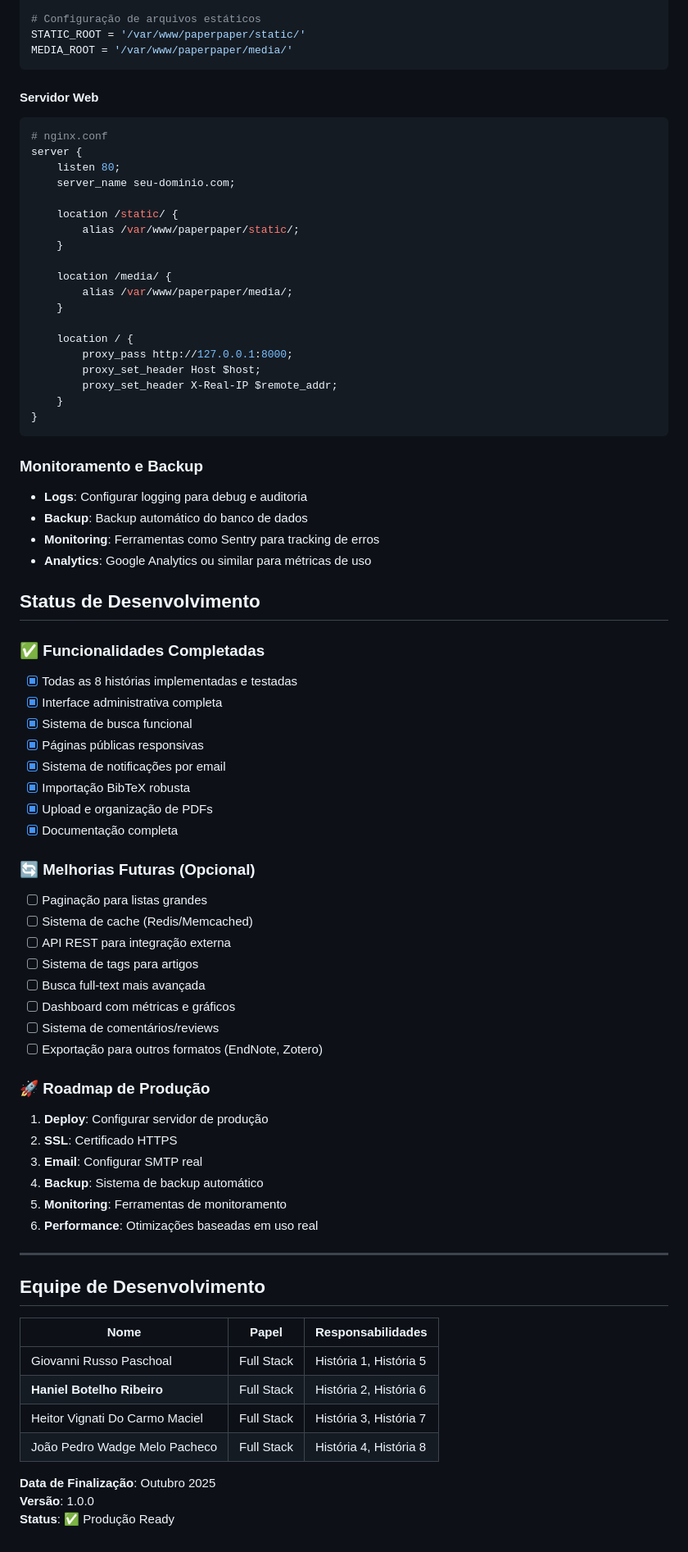
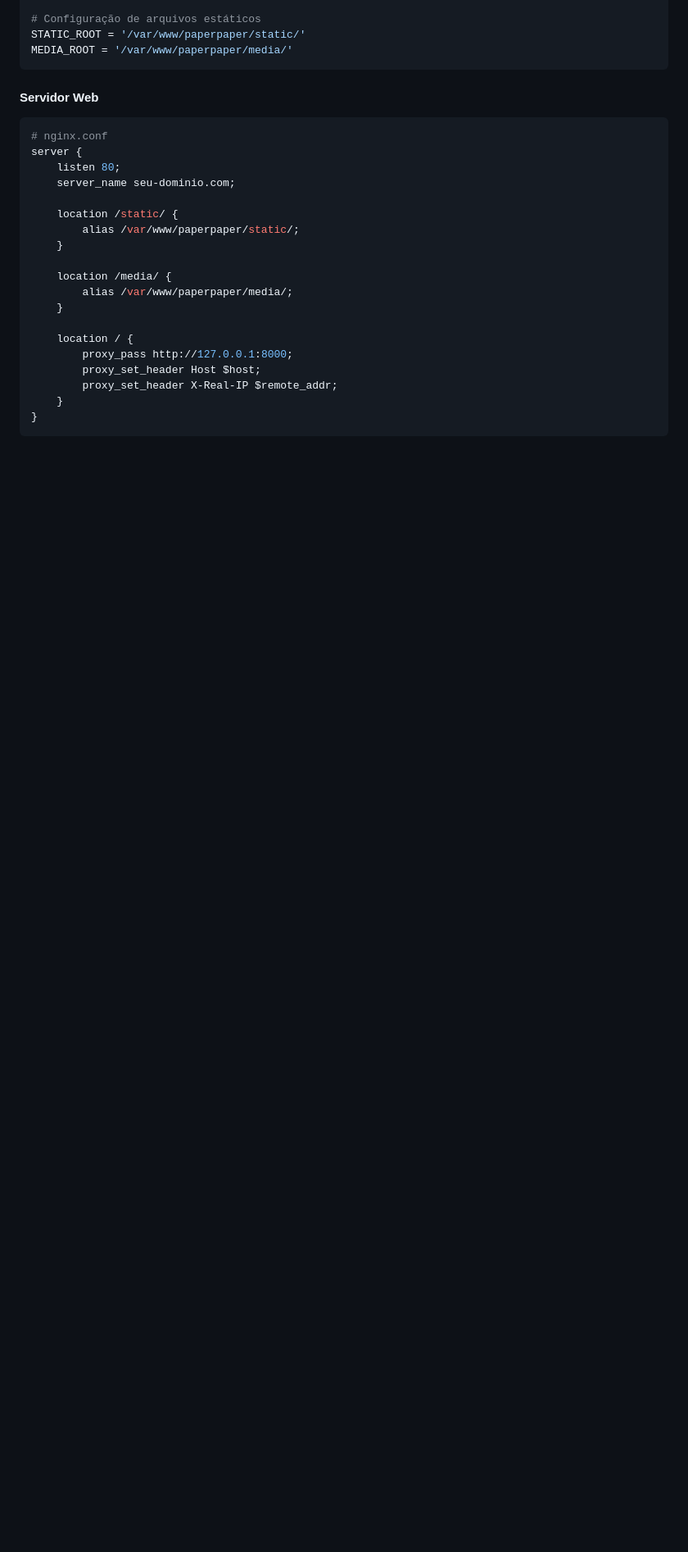
Before and after one commit to HaniBR01/paperpaper, a Markdown page: docs/IMPLEMENTACAO.md, the part around one of its changes. Shown at 82% size. GitHub-like rendering; blank space fills up the shorter version.

````diff
--- a/docs/IMPLEMENTACAO.md
+++ b/docs/IMPLEMENTACAO.md
@@ -446,54 +437,3 @@ server {
     }
 }
 ```
-
-### Monitoramento e Backup
-- **Logs**: Configurar logging para debug e auditoria
-- **Backup**: Backup automático do banco de dados
-- **Monitoring**: Ferramentas como Sentry para tracking de erros
-- **Analytics**: Google Analytics ou similar para métricas de uso
-
-## Status de Desenvolvimento
-
-### ✅ Funcionalidades Completadas
-- [x] Todas as 8 histórias implementadas e testadas
-- [x] Interface administrativa completa
-- [x] Sistema de busca funcional
-- [x] Páginas públicas responsivas
-- [x] Sistema de notificações por email
-- [x] Importação BibTeX robusta
-- [x] Upload e organização de PDFs
-- [x] Documentação completa
-
-### 🔄 Melhorias Futuras (Opcional)
-- [ ] Paginação para listas grandes
-- [ ] Sistema de cache (Redis/Memcached)
-- [ ] API REST para integração externa
-- [ ] Sistema de tags para artigos
-- [ ] Busca full-text mais avançada
-- [ ] Dashboard com métricas e gráficos
-- [ ] Sistema de comentários/reviews
-- [ ] Exportação para outros formatos (EndNote, Zotero)
-
-### 🚀 Roadmap de Produção
-1. **Deploy**: Configurar servidor de produção
-2. **SSL**: Certificado HTTPS
-3. **Email**: Configurar SMTP real
-4. **Backup**: Sistema de backup automático
-5. **Monitoring**: Ferramentas de monitoramento
-6. **Performance**: Otimizações baseadas em uso real
-
----
-
-## Equipe de Desenvolvimento
-
-| Nome                            | Papel        | Responsabilidades                    |
-|--------------------------------|--------------|--------------------------------------|
-| Giovanni Russo Paschoal        | Full Stack   | História 1, História 5               |
-| **Haniel Botelho Ribeiro**     | Full Stack   | História 2, História 6               |
-| Heitor Vignati Do Carmo Maciel | Full Stack   | História 3, História 7               |
-| João Pedro Wadge Melo Pacheco  | Full Stack   | História 4, História 8               |
-
-**Data de Finalização**: Outubro 2025
-**Versão**: 1.0.0
-**Status**: ✅ Produção Ready
````
Also changed, not shown: other parts of docs/IMPLEMENTACAO.md (+2 -11 lines).
